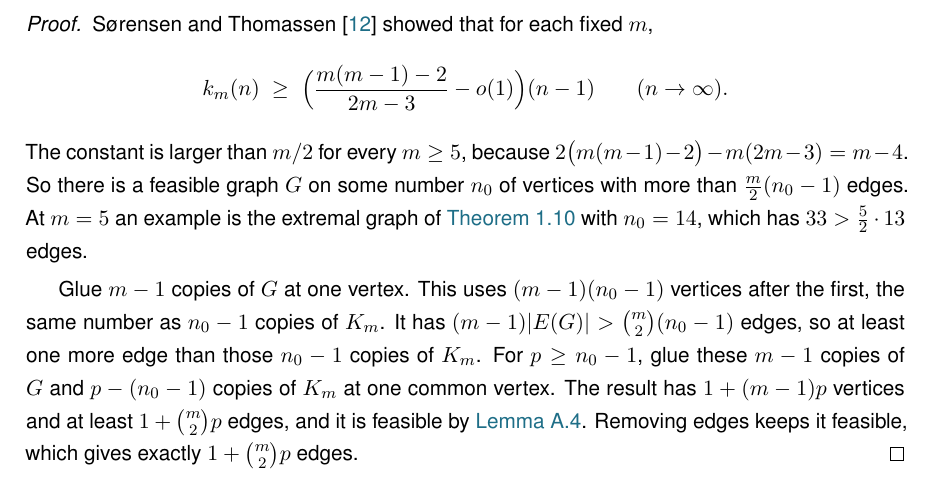
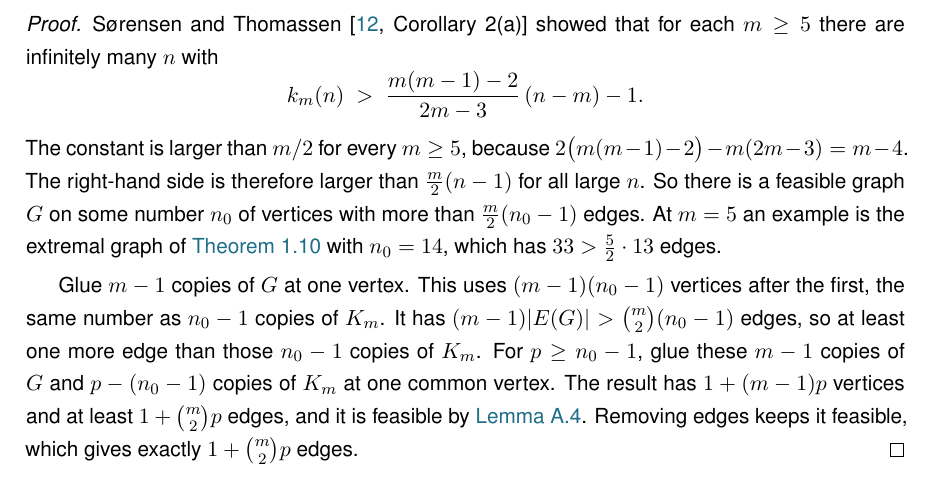
Before and after one commit to louisvandenbruwaene/Thesis_Repository, a LaTeX thesis (main.tex, which reads chapters/app_proofs.tex): part of page 47 of 69, cut so that both start at the same text. Compiled offline with pdfLaTeX; a LaTeX package or settings file that is missing is left out.

Commit message:
Bollobas-Erdos proof: cite Sorensen-Thomassen Corollary 2(a) as proved, for infinitely many n

```diff
--- a/chapters/app_proofs.tex
+++ b/chapters/app_proofs.tex
@@ -106,11 +106,12 @@ For every $m\ge5$ and every large enough $p$, there is a simple graph on $1+(m-1
 \end{theorem}
 
 \begin{proof}
-S\o{}rensen and Thomassen \cite{SorensenThomassen74} showed that for each fixed $m$,
+S\o{}rensen and Thomassen \cite[Corollary~2(a)]{SorensenThomassen74} showed that for each $m\ge5$ there are infinitely many $n$ with
 \[
-    k_m(n) \;\ge\; \Bigl(\frac{m(m-1)-2}{2m-3} - o(1)\Bigr)(n-1) \qquad (n\to\infty).
+    k_m(n) \;>\; \frac{m(m-1)-2}{2m-3}\,(n-m) - 1 .
 \]
 The constant is larger than $m/2$ for every $m\ge5$, because $2\bigl(m(m-1)-2\bigr) - m(2m-3) = m-4$.
+The right-hand side is therefore larger than $\frac m2(n-1)$ for all large $n$.
 So there is a feasible graph $G$ on some number $n_0$ of vertices with more than $\frac m2(n_0-1)$ edges.
 At $m=5$ an example is the extremal graph of \Cref{thm:sorensen-thomassen} with $n_0=14$, which has $33 > \frac52\cdot13$ edges.
 
```
Also changed, not shown: main.pdf.
